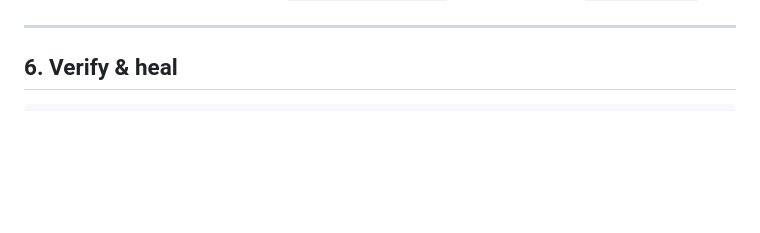
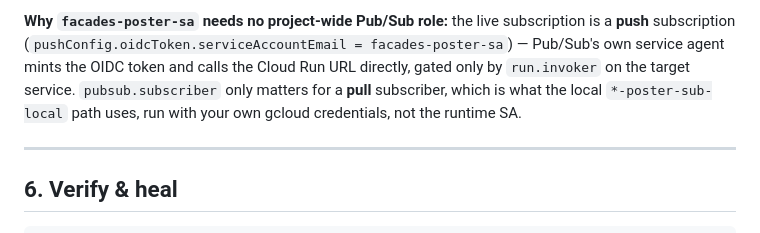
Before and after one commit to kiahmed/soljet-postiz, a Markdown page: docs/operating-manual.md, the part around one of its changes. Drawn GitHub-style; blank space fills up the shorter version.

```diff
--- a/docs/operating-manual.md
+++ b/docs/operating-manual.md
@@ -350,3 +430,10 @@ local e2e: **`docs/simmer.md`**.
+**Why `facades-poster-sa` needs no project-wide Pub/Sub role:** the live
+subscription is a **push** subscription (`pushConfig.oidcToken.serviceAccountEmail
+= facades-poster-sa`) — Pub/Sub's own service agent mints the OIDC token and
+calls the Cloud Run URL directly, gated only by `run.invoker` on the target
+service. `pubsub.subscriber` only matters for a **pull** subscriber, which is
+what the local `*-poster-sub-local` path uses, run with your own gcloud
+credentials, not the runtime SA.
 
 ---
 
```
Also changed, not shown: other parts of docs/operating-manual.md (+80 -0 lines).
